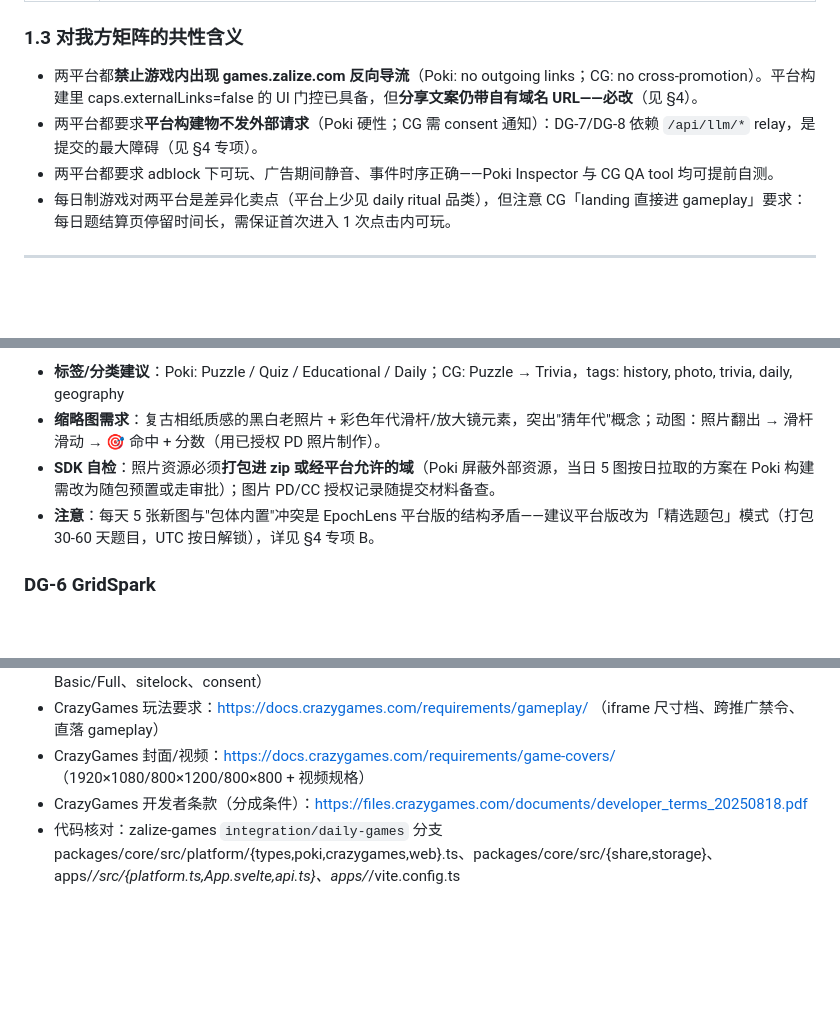
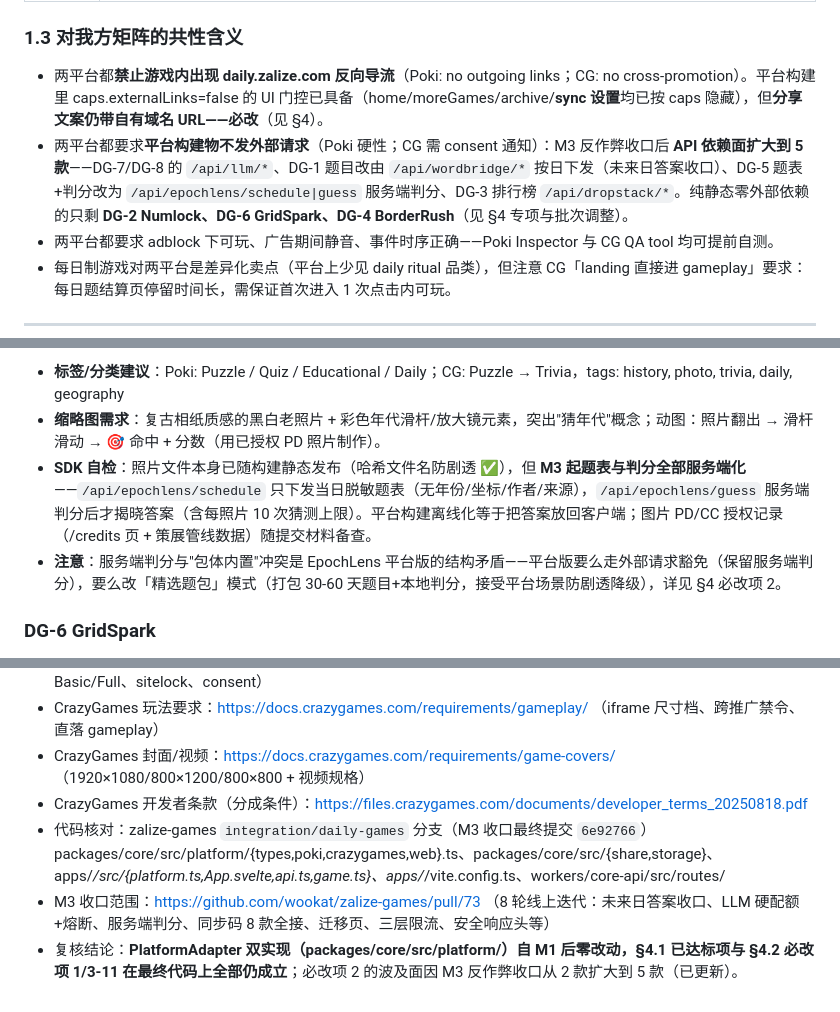
Before and after one commit to wookat/company-os, a Markdown page: projects/daily-games/PLATFORM-SUBMISSION.md, 3 parts joined by grey strips. GitHub-like rendering; blank space fills up the shorter version.

```diff
--- a/projects/daily-games/PLATFORM-SUBMISSION.md
+++ b/projects/daily-games/PLATFORM-SUBMISSION.md
@@ -42,8 +43,8 @@
 
 ### 1.3 对我方矩阵的共性含义
 
-- 两平台都**禁止游戏内出现 games.zalize.com 反向导流**（Poki: no outgoing links；CG: no cross-promotion）。平台构建里 caps.externalLinks=false 的 UI 门控已具备，但**分享文案仍带自有域名 URL——必改**（见 §4）。
-- 两平台都要求**平台构建物不发外部请求**（Poki 硬性；CG 需 consent 通知）：DG-7/DG-8 依赖 `/api/llm/*` relay，是提交的最大障碍（见 §4 专项）。
+- 两平台都**禁止游戏内出现 daily.zalize.com 反向导流**（Poki: no outgoing links；CG: no cross-promotion）。平台构建里 caps.externalLinks=false 的 UI 门控已具备（home/moreGames/archive/**sync 设置**均已按 caps 隐藏），但**分享文案仍带自有域名 URL——必改**（见 §4）。
+- 两平台都要求**平台构建物不发外部请求**（Poki 硬性；CG 需 consent 通知）：M3 反作弊收口后 **API 依赖面扩大到 5 款**——DG-7/DG-8 的 `/api/llm/*`、DG-1 题目改由 `/api/wordbridge/*` 按日下发（未来日答案收口）、DG-5 题表+判分改为 `/api/epochlens/schedule|guess` 服务端判分、DG-3 排行榜 `/api/dropstack/*`。纯静态零外部依赖的只剩 **DG-2 Numlock、DG-6 GridSpark、DG-4 BorderRush**（见 §4 专项与批次调整）。
 - 两平台都要求 adblock 下可玩、广告期间静音、事件时序正确——Poki Inspector 与 CG QA tool 均可提前自测。
 - 每日制游戏对两平台是差异化卖点（平台上少见 daily ritual 品类），但注意 CG「landing 直接进 gameplay」要求：每日题结算页停留时间长，需保证首次进入 1 次点击内可玩。
 
@@ -131,8 +132,8 @@
   > Step into history: EpochLens shows you five real photographs every day — you guess the year and the place. The closer you are, the more points you score. Every reveal comes with a one-line piece of history you'll want to tell someone about. Photos are curated from public-domain archives, from iconic moments to everyday scenes that will fool you completely. One thumb-friendly screen: slide the year, drop a pin, done in five minutes. Compare your daily score worldwide and keep your streak alive. Sunday is themed day — sports, space, fashion and more.
 - **标签/分类建议**：Poki: Puzzle / Quiz / Educational / Daily；CG: Puzzle → Trivia，tags: history, photo, trivia, daily, geography
 - **缩略图需求**：复古相纸质感的黑白老照片 + 彩色年代滑杆/放大镜元素，突出"猜年代"概念；动图：照片翻出 → 滑杆滑动 → 🎯 命中 + 分数（用已授权 PD 照片制作）。
-- **SDK 自检**：照片资源必须**打包进 zip 或经平台允许的域**（Poki 屏蔽外部资源，当日 5 图按日拉取的方案在 Poki 构建需改为随包预置或走审批）；图片 PD/CC 授权记录随提交材料备查。
-- **注意**：每天 5 张新图与"包体内置"冲突是 EpochLens 平台版的结构矛盾——建议平台版改为「精选题包」模式（打包 30-60 天题目，UTC 按日解锁），详见 §4 专项 B。
+- **SDK 自检**：照片文件本身已随构建静态发布（哈希文件名防剧透 ✅），但 **M3 起题表与判分全部服务端化**——`/api/epochlens/schedule` 只下发当日脱敏题表（无年份/坐标/作者/来源），`/api/epochlens/guess` 服务端判分后才揭晓答案（含每照片 10 次猜测上限）。平台构建离线化等于把答案放回客户端；图片 PD/CC 授权记录（/credits 页 + 策展管线数据）随提交材料备查。
+- **注意**：服务端判分与"包体内置"冲突是 EpochLens 平台版的结构矛盾——平台版要么走外部请求豁免（保留服务端判分），要么改「精选题包」模式（打包 30-60 天题目+本地判分，接受平台场景防剧透降级），详见 §4 必改项 2。
 
 ### DG-6 GridSpark
 
@@ -221,4 +225,6 @@
 - CrazyGames 玩法要求：https://docs.crazygames.com/requirements/gameplay/ （iframe 尺寸档、跨推广禁令、直落 gameplay）
 - CrazyGames 封面/视频：https://docs.crazygames.com/requirements/game-covers/ （1920×1080/800×1200/800×800 + 视频规格）
 - CrazyGames 开发者条款（分成条件）：https://files.crazygames.com/documents/developer_terms_20250818.pdf
-- 代码核对：zalize-games `integration/daily-games` 分支 packages/core/src/platform/{types,poki,crazygames,web}.ts、packages/core/src/{share,storage}、apps/*/src/{platform.ts,App.svelte,api.ts}、apps/*/vite.config.ts
+- 代码核对：zalize-games `integration/daily-games` 分支（M3 收口最终提交 `6e92766`）packages/core/src/platform/{types,poki,crazygames,web}.ts、packages/core/src/{share,storage}、apps/*/src/{platform.ts,App.svelte,api.ts,game.ts}、apps/*/vite.config.ts、workers/core-api/src/routes/
+- M3 收口范围：https://github.com/wookat/zalize-games/pull/73 （8 轮线上迭代：未来日答案收口、LLM 硬配额+熔断、服务端判分、同步码 8 款全接、迁移页、三层限流、安全响应头等）
+- 复核结论：**PlatformAdapter 双实现（packages/core/src/platform/）自 M1 后零改动，§4.1 已达标项与 §4.2 必改项 1/3-11 在最终代码上全部仍成立**；必改项 2 的波及面因 M3 反作弊收口从 2 款扩大到 5 款（已更新）。
```
Also changed, not shown: other parts of projects/daily-games/PLATFORM-SUBMISSION.md (+17 -13 lines), projects/daily-games/ACCEPTANCE-M3.md (added, +98 -0 lines), projects/daily-games/COMPETITOR-BENCHMARK.md (+5 -5 lines).
